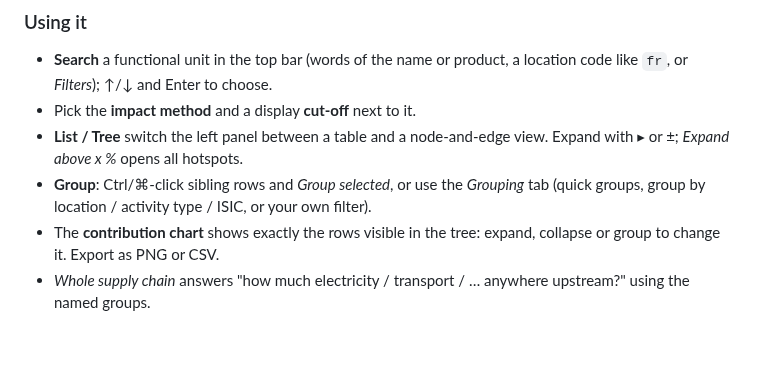
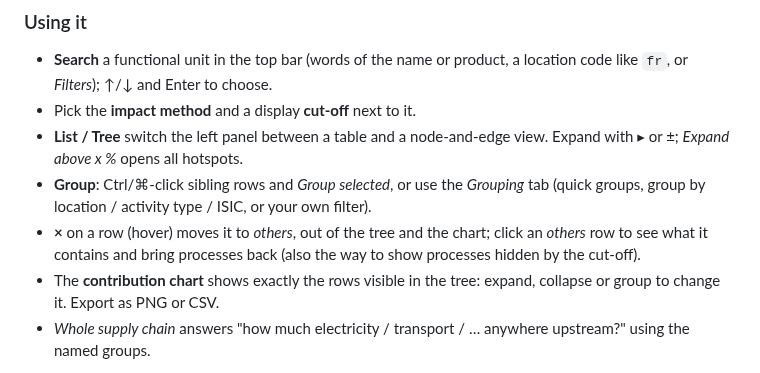
Before and after one commit to Phurga/lca_explorer, a Markdown page: README.md, the part around the change. Rendered like a GitHub page; blank space fills up the shorter version.

```diff
--- a/README.md
+++ b/README.md
@@ -67,6 +67,9 @@ browser keeps its own tree, groups and charts.
 - **Group**: Ctrl/⌘-click sibling rows and *Group selected*, or use the
   *Grouping* tab (quick groups, group by location / activity type / ISIC, or
   your own filter).
+- **×** on a row (hover) moves it to *others*, out of the tree and the chart;
+  click an *others* row to see what it contains and bring processes back
+  (also the way to show processes hidden by the cut-off).
 - The **contribution chart** shows exactly the rows visible in the tree:
   expand, collapse or group to change it. Export as PNG or CSV.
 - *Whole supply chain* answers "how much electricity / transport / … anywhere
```
Also changed, not shown: docs/grouping.md (+16 -8 lines), docs/ui.md (+6 -3 lines), docs/img/cutoff-exceptions.png, 5 other files.
